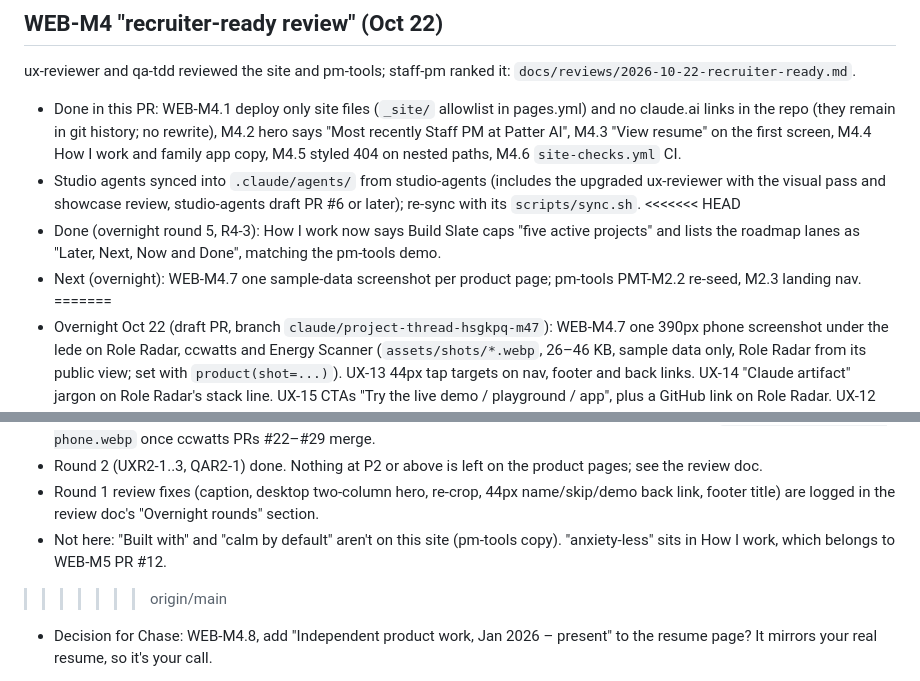
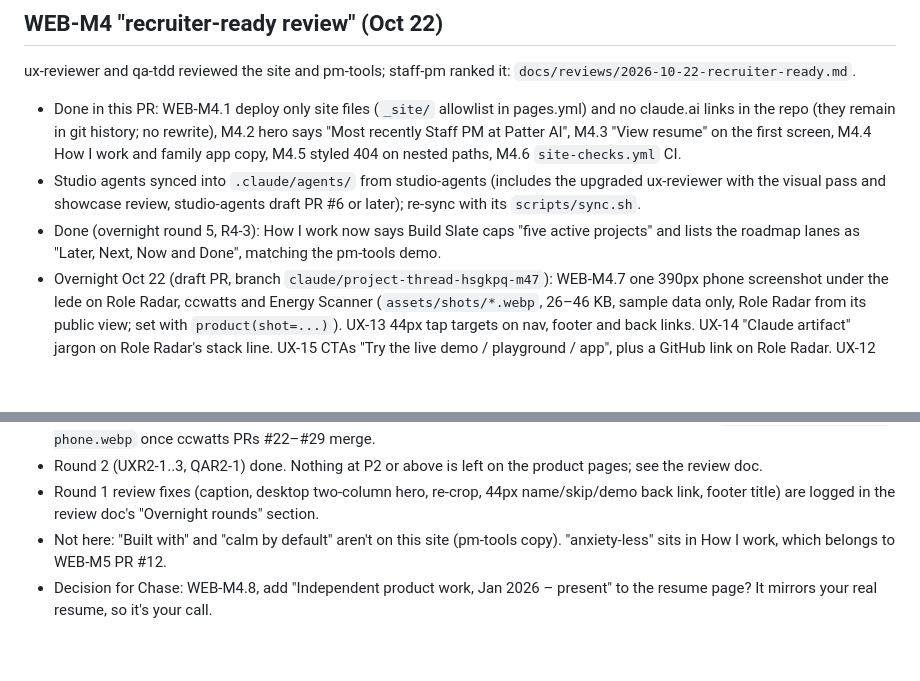
Before and after one commit to holroydchase-afk/holroydchase-afk.github.io, a Markdown page: HANDOFF.md, 2 parts joined by grey strips. GitHub-like rendering; blank space fills up the shorter version.

Commit message:
HANDOFF: resolve merge markers
Co-Authored-By: Claude Opus 5.5 (1M context) <noreply@anthropic.com>
Claude-Session: https://claude.ai/code/session_01WWyqT438vG4gcDbYvScYNg

```diff
--- a/HANDOFF.md
+++ b/HANDOFF.md
@@ -37,16 +37,12 @@ The research, audit and ranked plan from the "Portfolio research and upgrade pla
 ux-reviewer and qa-tdd reviewed the site and pm-tools; staff-pm ranked it: `docs/reviews/2026-10-22-recruiter-ready.md`.
 - Done in this PR: WEB-M4.1 deploy only site files (`_site/` allowlist in pages.yml) and no claude.ai links in the repo (they remain in git history; no rewrite), M4.2 hero says "Most recently Staff PM at Patter AI", M4.3 "View resume" on the first screen, M4.4 How I work and family app copy, M4.5 styled 404 on nested paths, M4.6 `site-checks.yml` CI.
 - Studio agents synced into `.claude/agents/` from studio-agents (includes the upgraded ux-reviewer with the visual pass and showcase review, studio-agents draft PR #6 or later); re-sync with its `scripts/sync.sh`.
-<<<<<<< HEAD
 - Done (overnight round 5, R4-3): How I work now says Build Slate caps "five active projects" and lists the roadmap lanes as "Later, Next, Now and Done", matching the pm-tools demo.
-- Next (overnight): WEB-M4.7 one sample-data screenshot per product page; pm-tools PMT-M2.2 re-seed, M2.3 landing nav.
-=======
 - Overnight Oct 22 (draft PR, branch `claude/project-thread-hsgkpq-m47`): WEB-M4.7 one 390px phone screenshot under the lede on Role Radar, ccwatts and Energy Scanner (`assets/shots/*.webp`, 26–46 KB, sample data only, Role Radar from its public view; set with `product(shot=...)`). UX-13 44px tap targets on nav, footer and back links. UX-14 "Claude artifact" jargon on Role Radar's stack line. UX-15 CTAs "Try the live demo / playground / app", plus a GitHub link on Role Radar. UX-12 the Role Radar demo's back link opens role-radar.html. To re-shoot: Playwright at 390x844 with deviceScaleFactor 2 (Energy Scanner with the clock set to 7:42 PM and three steps ticked), crop to 780x1560, then save as 600x1200 WebP q78.
 - ccwatts intake (Oct 22): the Stack line no longer says `npx ccwatts` (it 404s until the npm name is final). The ccwatts playground links back to https://chaseholroyd.com/ccwatts.html, so keep that URL stable. Re-shoot `assets/shots/ccwatts-phone.webp` once ccwatts PRs #22–#29 merge.
 - Round 2 (UXR2-1..3, QAR2-1) done. Nothing at P2 or above is left on the product pages; see the review doc.
 - Round 1 review fixes (caption, desktop two-column hero, re-crop, 44px name/skip/demo back link, footer title) are logged in the review doc's "Overnight rounds" section.
 - Not here: "Built with" and "calm by default" aren't on this site (pm-tools copy). "anxiety-less" sits in How I work, which belongs to WEB-M5 PR #12.
->>>>>>> origin/main
 - Decision for Chase: WEB-M4.8, add "Independent product work, Jan 2026 – present" to the resume page? It mirrors your real resume, so it's your call.
 
 Stop rule (staff PM): after WEB-M2, stop site work. The signal is recruiter screens per 15 applications, plus asking in screens whether they saw the site.
```
